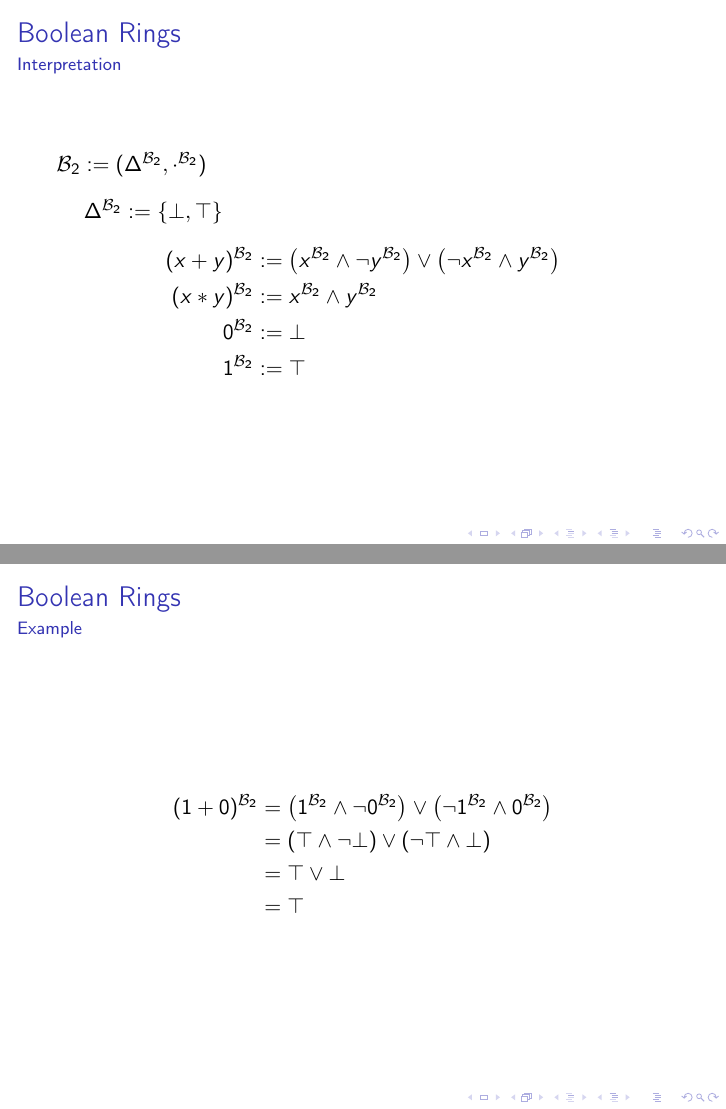
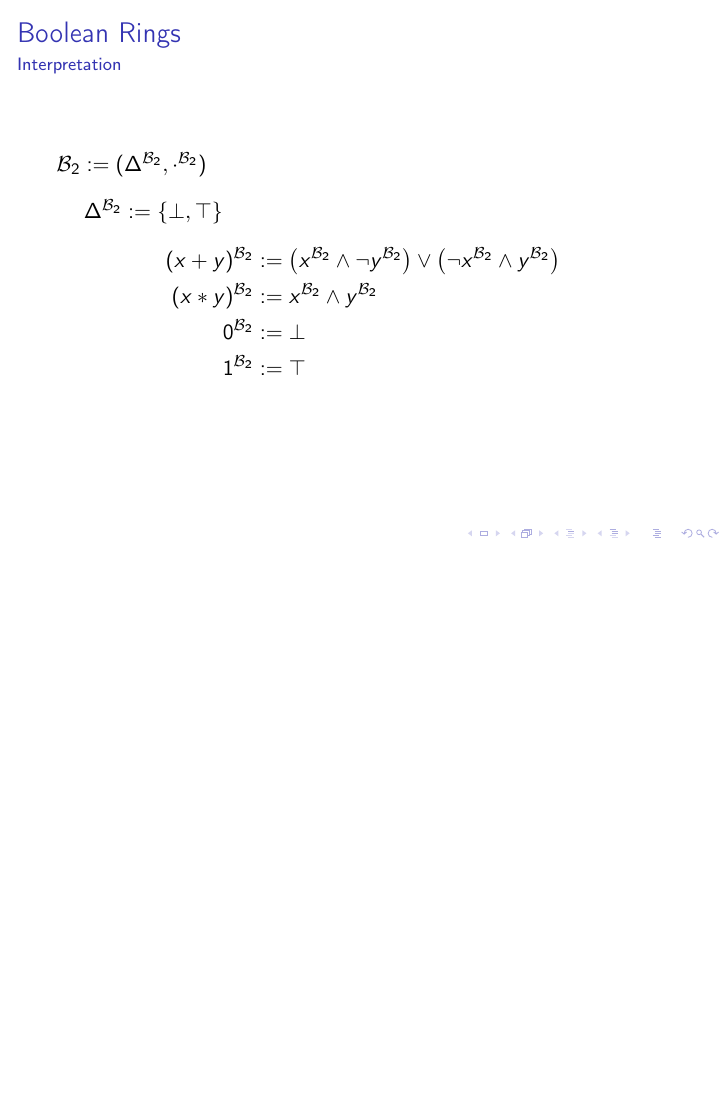
Before and after one commit to Zerwas/Work, LaTeX slides (Hauptseminar TRS/Presentation/00_Presentation.tex, which reads Hauptseminar TRS/Presentation/02.BR_Unfication.tex): pages 18 and 19 of 35 before the commit and page 18 of 34 after it, the two joined at a grey line, the shorter picture padded with empty space. Compiled offline with pdfLaTeX; a LaTeX package or settings file that is missing is left out.

Commit message:
deleted B2 example slide

```diff
--- a/Hauptseminar TRS/Presentation/02.BR_Unfication.tex
+++ b/Hauptseminar TRS/Presentation/02.BR_Unfication.tex
@@ -24,16 +24,6 @@ $\Delta^\BTwo:=\left\lbrace\bot,\top\right\rbrace$
 \end{align*}
 }
 \end{frame}
-
-\begin{frame}{Boolean Rings}{Example}
-\begin{align*}
-	(1+0)^\BTwo&=\left( 1^\BTwo\wedge\neg 0^\BTwo\right) \vee \left( \neg1^\BTwo\wedge 0^\BTwo\right) \\
-	&=\left( \top\wedge\neg\bot\right) \vee\left(\neg\top\wedge\bot \right) \\
-	&=\top\vee\bot\\
-	&=\top
-\end{align*}
-\end{frame}
-
 
 \section{Unification modulo Boolean Rings}
 %into slide elementary(!) BR-Unification
```
Also changed, not shown: Hauptseminar TRS/Presentation/00_Presentation.pdf.
